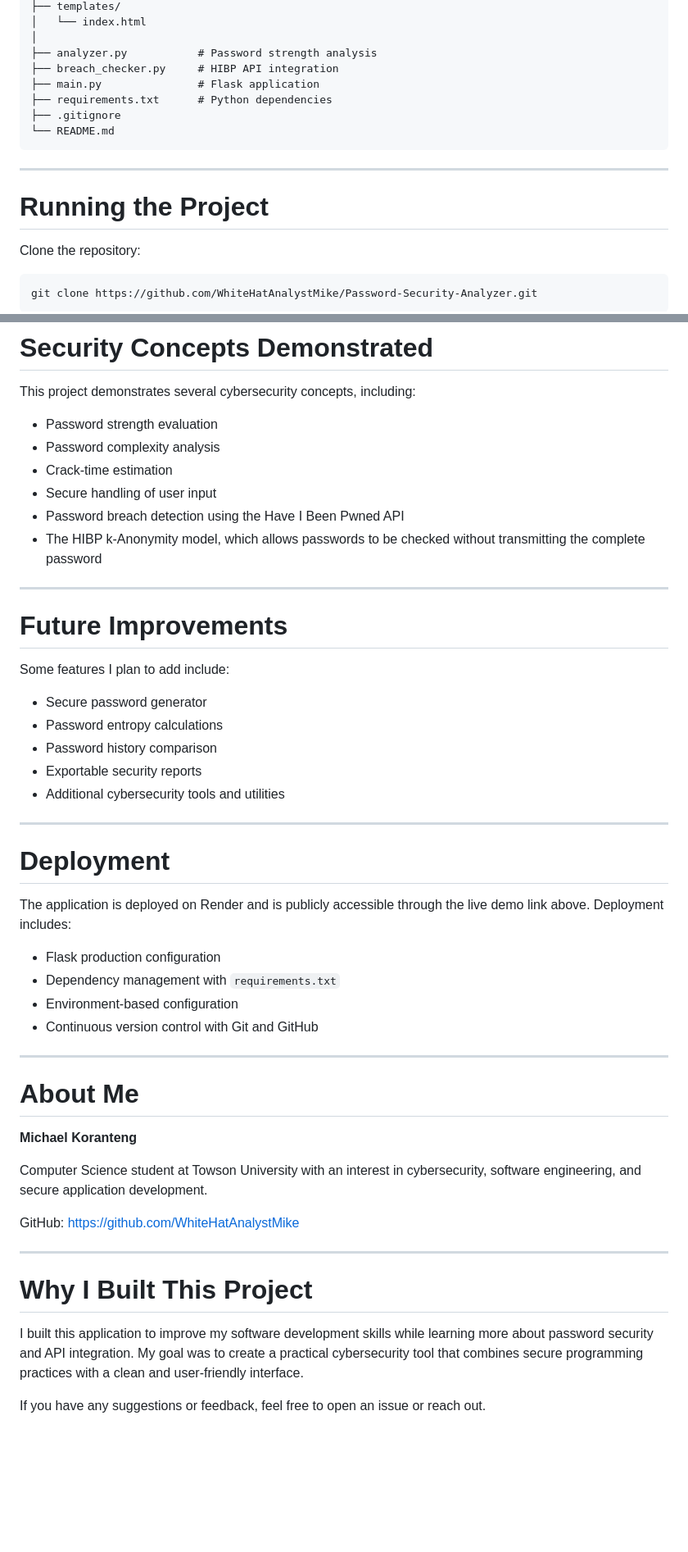
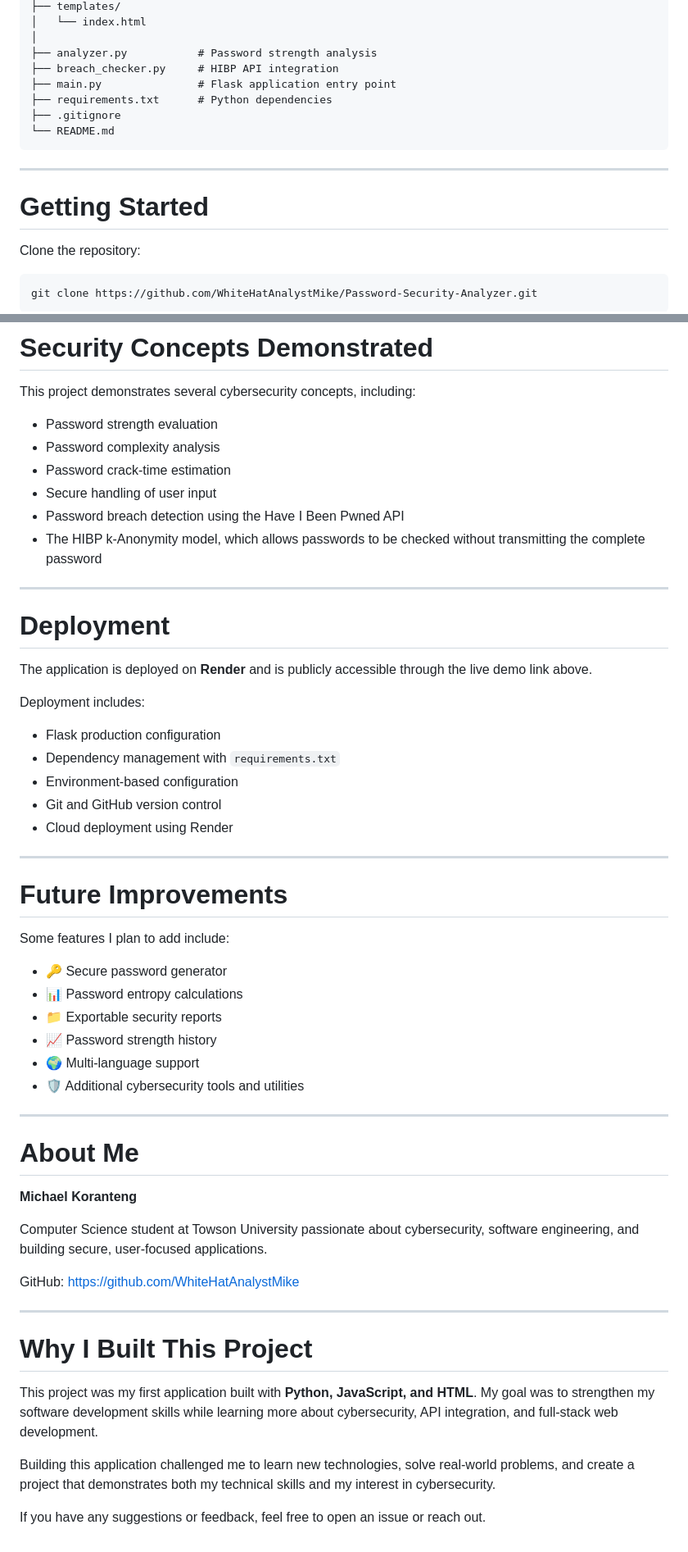
Before and after one commit to WhiteHatAnalystMike/Password-Security-Analyzer, a Markdown page: README.md, 2 parts joined by grey strips. Shown at 82% size. Rendered like a GitHub page; blank space fills up the shorter version.

Commit message:
Revise README for clarity and formatting improvements
Updated README.md to enhance clarity and organization, including improved formatting and additional details about features, technologies, and future improvements.

```diff
--- a/README.md
+++ b/README.md
@@ -115,7 +116,7 @@ Password-Security-Analyzer/
 │
 ├── analyzer.py           # Password strength analysis
 ├── breach_checker.py     # HIBP API integration
-├── main.py               # Flask application
+├── main.py               # Flask application entry point
 ├── requirements.txt      # Python dependencies
 ├── .gitignore
 └── README.md
@@ -123,7 +124,7 @@ Password-Security-Analyzer/
 
 ---
 
-# Running the Project
+# Getting Started
 
 Clone the repository:
 
@@ -175,12 +176,26 @@ http://127.0.0.1:5000
 
 This project demonstrates several cybersecurity concepts, including:
 
-* Password strength evaluation
-* Password complexity analysis
-* Crack-time estimation
-* Secure handling of user input
-* Password breach detection using the Have I Been Pwned API
-* The HIBP k-Anonymity model, which allows passwords to be checked without transmitting the complete password
+- Password strength evaluation
+- Password complexity analysis
+- Password crack-time estimation
+- Secure handling of user input
+- Password breach detection using the Have I Been Pwned API
+- The HIBP k-Anonymity model, which allows passwords to be checked without transmitting the complete password
+
+---
+
+# Deployment
+
+The application is deployed on **Render** and is publicly accessible through the live demo link above.
+
+Deployment includes:
+
+- Flask production configuration
+- Dependency management with `requirements.txt`
+- Environment-based configuration
+- Git and GitHub version control
+- Cloud deployment using Render
 
 ---
 
@@ -188,22 +203,12 @@ This project demonstrates several cybersecurity concepts, including:
 
 Some features I plan to add include:
 
-* Secure password generator
-* Password entropy calculations
-* Password history comparison
-* Exportable security reports
-* Additional cybersecurity tools and utilities
-
----
-
-# Deployment
-
-The application is deployed on Render and is publicly accessible through the live demo link above. Deployment includes:
-
-- Flask production configuration
-- Dependency management with `requirements.txt`
-- Environment-based configuration
-- Continuous version control with Git and GitHub
+- 🔑 Secure password generator
+- 📊 Password entropy calculations
+- 📁 Exportable security reports
+- 📈 Password strength history
+- 🌍 Multi-language support
+- 🛡️ Additional cybersecurity tools and utilities
 
 ---
 
@@ -211,7 +216,7 @@ The application is deployed on Render and is publicly accessible through the liv
 
 **Michael Koranteng**
 
-Computer Science student at Towson University with an interest in cybersecurity, software engineering, and secure application development.
+Computer Science student at Towson University passionate about cybersecurity, software engineering, and building secure, user-focused applications.
 
 GitHub: https://github.com/WhiteHatAnalystMike
 
@@ -219,6 +224,8 @@ GitHub: https://github.com/WhiteHatAnalystMike
 
 # Why I Built This Project
 
-I built this application to improve my software development skills while learning more about password security and API integration. My goal was to create a practical cybersecurity tool that combines secure programming practices with a clean and user-friendly interface.
+This project was my first application built with **Python, JavaScript, and HTML**. My goal was to strengthen my software development skills while learning more about cybersecurity, API integration, and full-stack web development.
+
+Building this application challenged me to learn new technologies, solve real-world problems, and create a project that demonstrates both my technical skills and my interest in cybersecurity.
 
 If you have any suggestions or feedback, feel free to open an issue or reach out.
```
Also changed, not shown: other parts of README.md (+19 -18 lines).
